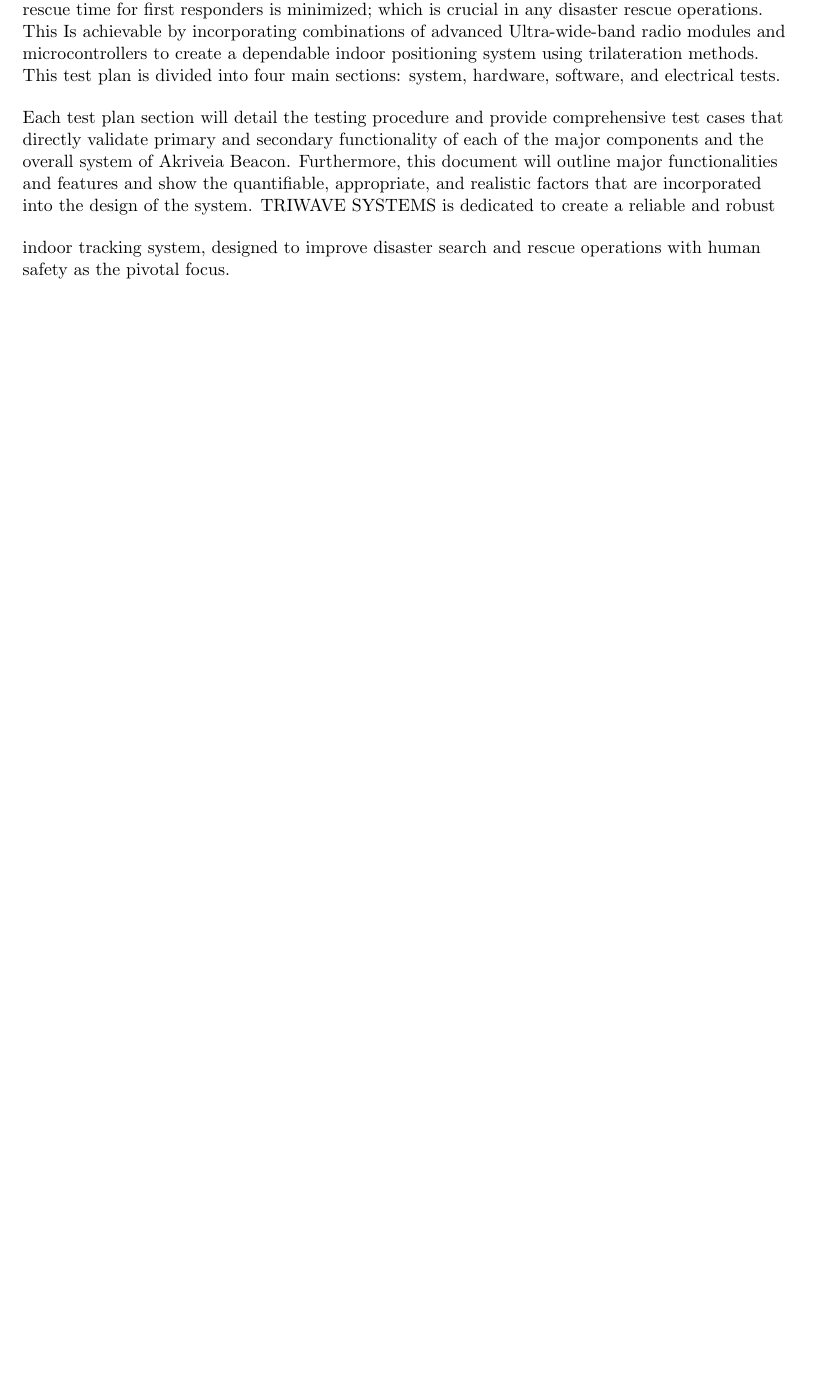
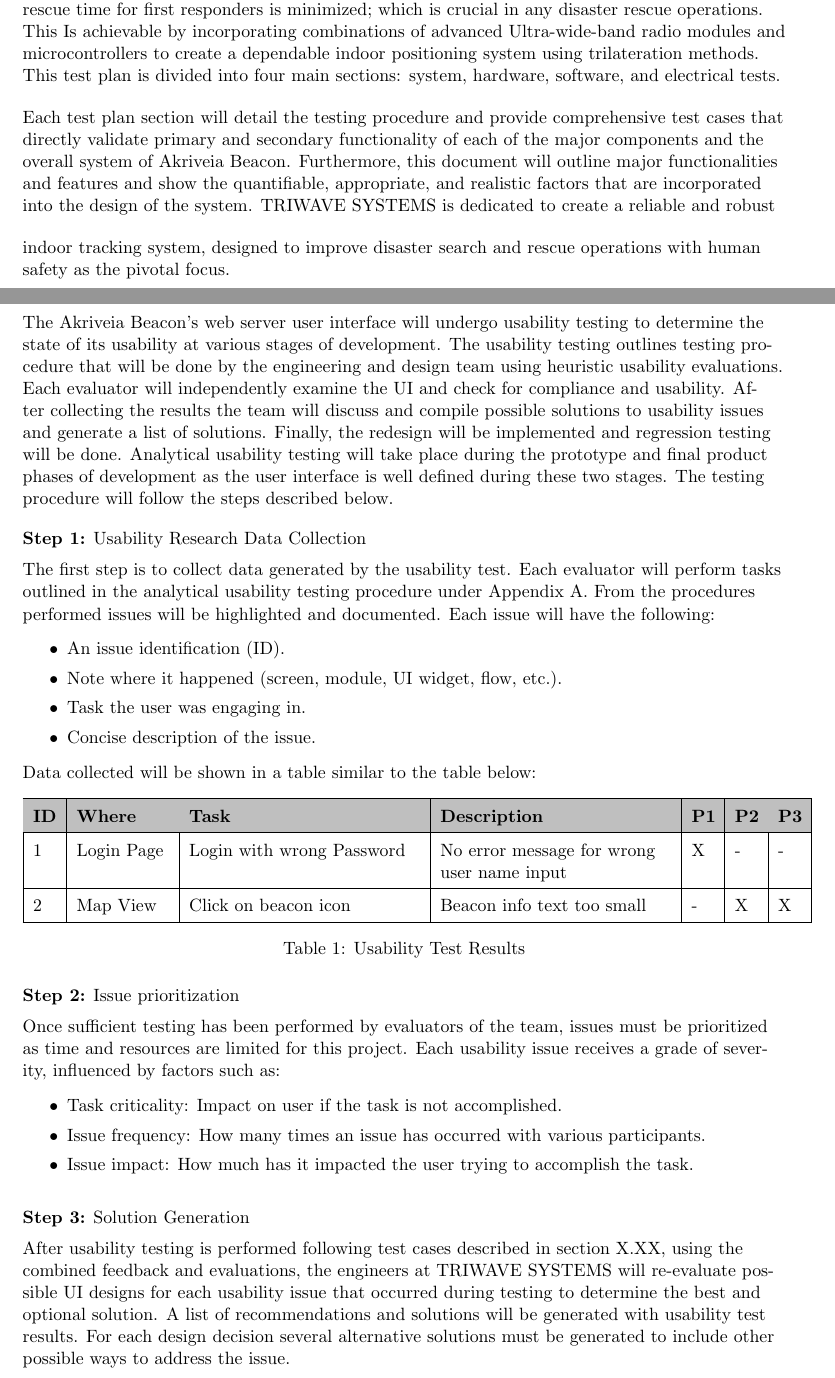
Before and after one commit to liuyal/Akriveia, a LaTeX document (05_Test_Plan/Test_Plan.tex, which reads 05_Test_Plan/06_usability_test.tex): part of page 5 of 11 before the commit and two parts of pages 5 and 10 of 11 after it, the two joined at a grey line, cut so that both start at the same text, the shorter picture padded with empty space. Compiled offline with pdfLaTeX.

Commit message:
added usability test plan

```diff
--- a/05_Test_Plan/06_usability_test.tex
+++ b/05_Test_Plan/06_usability_test.tex
@@ -3,3 +3,54 @@
 \setcounter{section}{5}
 \section{Usability Tests}
 \bigskip
+The Akriveia Beacon’s web server user interface will undergo usability testing to determine the state of its usability at various stages of development. The usability testing outlines testing procedure that will be done by the engineering and design team using heuristic usability evaluations. Each evaluator will independently examine the UI and check for compliance and usability. After collecting the results the team will discuss and compile possible solutions to usability issues and generate a list of solutions. Finally, the redesign will be implemented and regression testing will be done. Analytical usability testing will take place during the prototype and final product phases of development as the user interface is well defined during these two stages. The testing procedure will follow the steps described below.
+
+\bigskip
+
+\textbf{Step 1:} Usability Research Data Collection\\
+\medskip
+The first step is to collect data generated by the usability test. Each evaluator will perform tasks outlined in the analytical usability testing procedure under Appendix A. From the procedures performed issues will be highlighted and documented. Each issue will have the following:
+\begin{itemize}
+\setlength\itemsep{0.1mm}
+	\item An issue identification (ID).
+	\item Note where it happened (screen, module, UI widget, flow, etc.).
+	\item Task the user was engaging in.
+	\item Concise description of the issue.
+\end{itemize}
+Data collected will be shown in a table similar to the table below:
+
+\def\arraystretch{1.5}
+\begin{table}[H]
+\centering
+\begin{tabular}{ | p{0.5cm} | p{2cm}| p{5cm} | p{5cm} | p{0.5cm} | p{0.5cm} | p{0.5cm}|}
+\hline
+
+\rowcolor{lightgray} \multicolumn{1}{|l|}{\textbf{ID}} & \textbf{Where} & \textbf{Task} &  \textbf{Description} & \textbf{P1} & \textbf{P2} & \textbf{P3} \\
+\hline
+1 & Login Page & Login with wrong Password & No error message for wrong user name input & X & - & - \\
+\hline
+2 & Map View & Click on beacon icon & Beacon info text too small & - & X & X \\
+\hline
+\end{tabular}
+\caption{Usability Test Results}
+\end{table}
+
+
+
+\textbf{Step 2:} Issue prioritization\\
+\medskip
+Once sufficient testing has been performed by evaluators of the team, issues must be prioritized as time and resources are limited for this project. Each usability issue receives a grade of severity, influenced by factors such as:
+\begin{itemize}
+\setlength\itemsep{0.1mm}
+	\item Task criticality: Impact on user if the task is not accomplished.
+	\item Issue frequency: How many times an issue has occurred with various participants.
+	\item Issue impact: How much has it impacted the user trying to accomplish the task.
+\end{itemize}
+
+\bigskip
+
+
+
+\textbf{Step 3:} Solution Generation\\
+\medskip
+After usability testing is performed following test cases described in section X.XX, using the combined feedback and evaluations, the engineers at TRIWAVE SYSTEMS will re-evaluate possible UI designs for each usability issue that occurred during testing to determine the best and optional solution. A list of recommendations and solutions will be generated with usability test results. For each design decision several alternative solutions must be generated to include other possible ways to address the issue.
```
Also changed, not shown: 1 other file.
